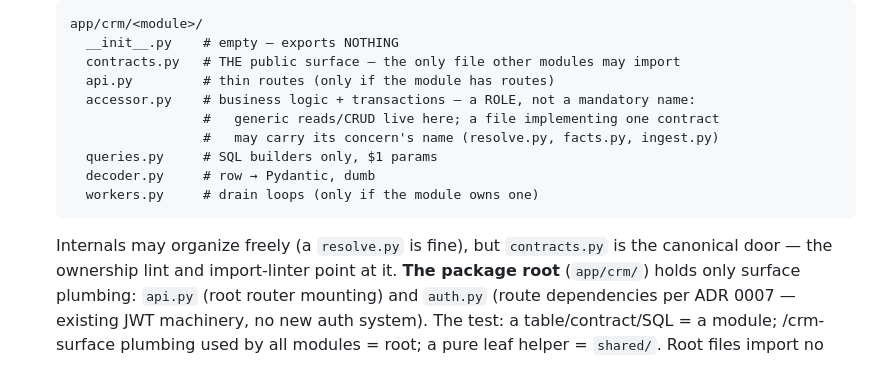
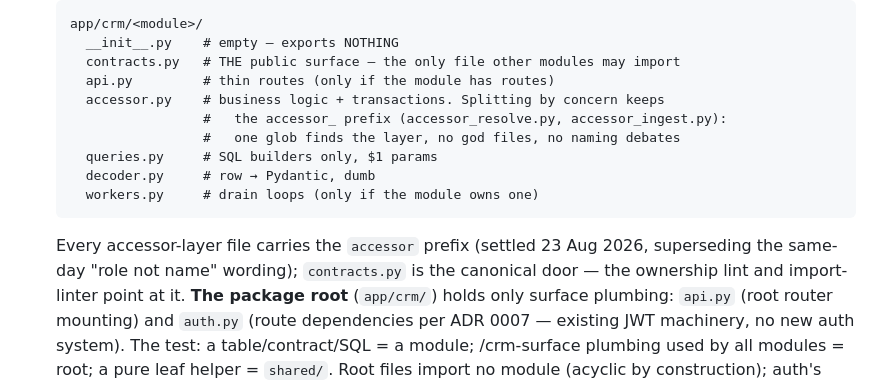
Before and after one commit to swaroopvarma1/buddy-cpaas-docs, a Markdown page: modules/00-module-rules.md, the part around the change. Drawn GitHub-style.

Commit message:
module rules: accessor layer keeps the accessor_ prefix — uniform, greppable, still splittable
Co-Authored-By: Claude Fable 5 <noreply@anthropic.com>

````diff
--- a/modules/00-module-rules.md
+++ b/modules/00-module-rules.md
@@ -18,15 +18,16 @@ this file wins. Diagram: `../diagrams/00-master-system.html`.
      __init__.py    # empty — exports NOTHING
      contracts.py   # THE public surface — the only file other modules may import
      api.py         # thin routes (only if the module has routes)
-     accessor.py    # business logic + transactions — a ROLE, not a mandatory name:
-                    #   generic reads/CRUD live here; a file implementing one contract
-                    #   may carry its concern's name (resolve.py, facts.py, ingest.py)
+     accessor.py    # business logic + transactions. Splitting by concern keeps
+                    #   the accessor_ prefix (accessor_resolve.py, accessor_ingest.py):
+                    #   one glob finds the layer, no god files, no naming debates
      queries.py     # SQL builders only, $1 params
      decoder.py     # row → Pydantic, dumb
      workers.py     # drain loops (only if the module owns one)
    ```
 
-   Internals may organize freely (a `resolve.py` is fine), but `contracts.py` is the
+   Every accessor-layer file carries the `accessor` prefix (settled 23 Aug 2026,
+   superseding the same-day "role not name" wording); `contracts.py` is the
    canonical door — the ownership lint and import-linter point at it.
    **The package root** (`app/crm/`) holds only surface plumbing: `api.py` (root
    router mounting) and `auth.py` (route dependencies per ADR 0007 — existing JWT
````
